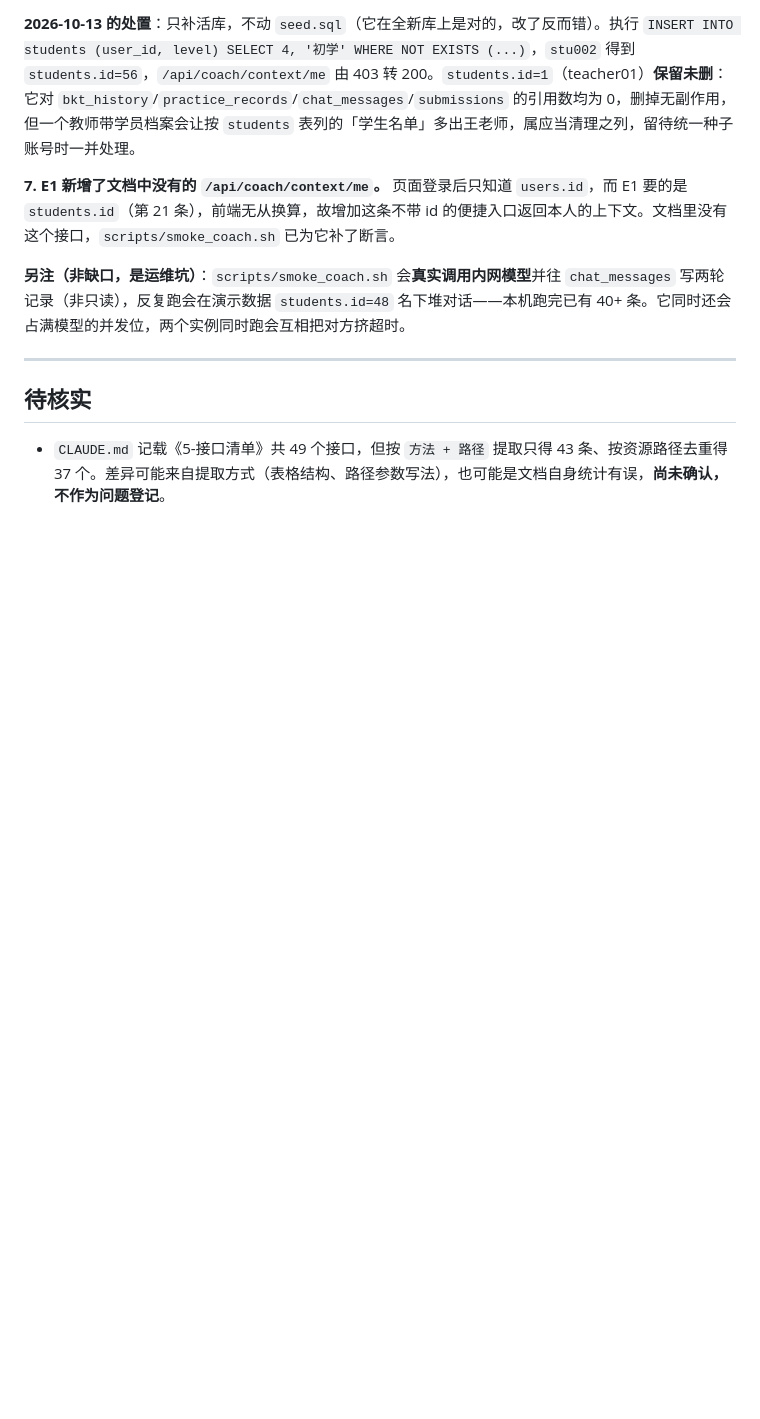
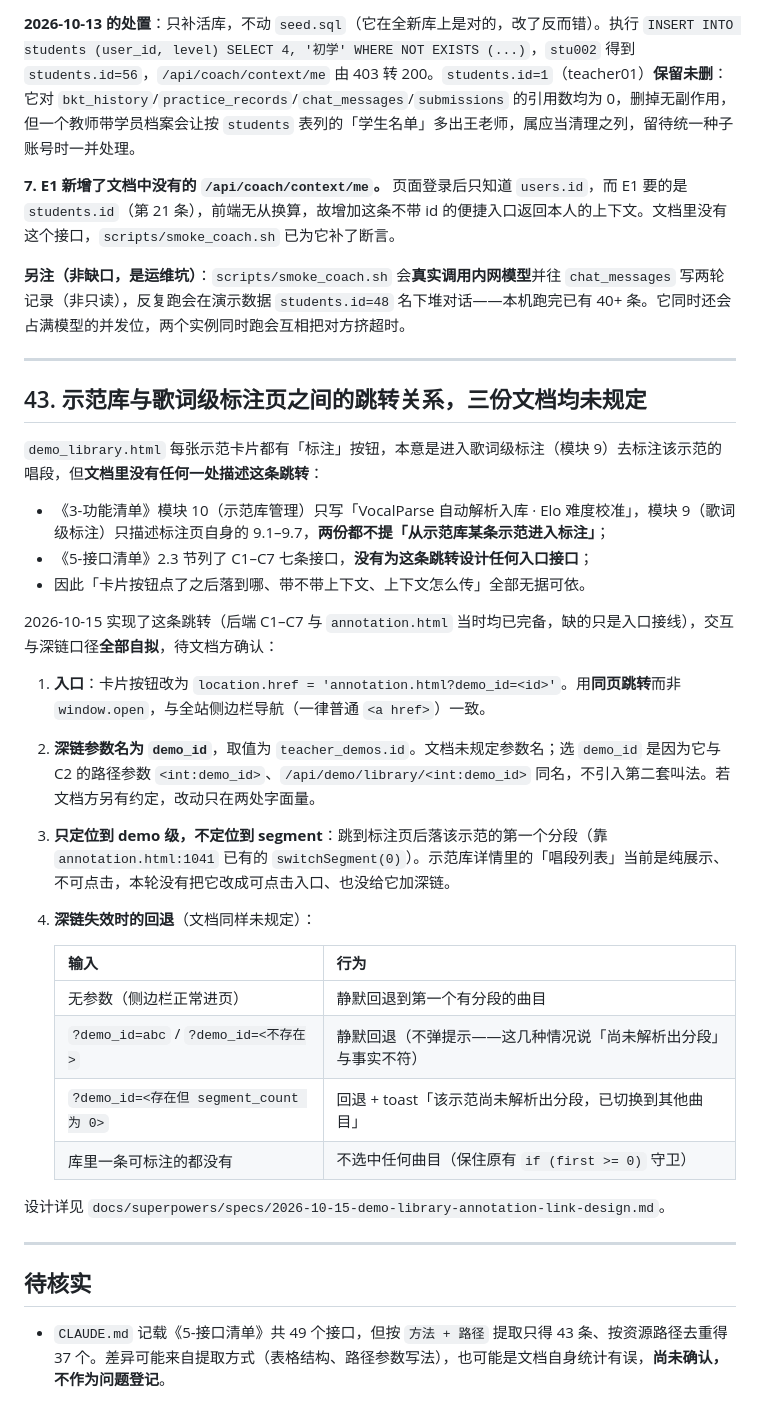
Before and after one commit to yyaazzhhaaoo/operaAI, a Markdown page: DOC_ISSUES.md, the part around the change. GitHub-like rendering; blank space fills up the shorter version.

Commit message:
docs: 登记第 43 条（示范库→标注页的跳转关系三份文档均未规定）

```diff
--- a/DOC_ISSUES.md
+++ b/DOC_ISSUES.md
@@ -1558,6 +1558,32 @@ if path.parent != root:
 
 ---
 
+## 43. 示范库与歌词级标注页之间的跳转关系，三份文档均未规定
+
+`demo_library.html` 每张示范卡片都有「标注」按钮，本意是进入歌词级标注（模块 9）去标注该示范的唱段，但**文档里没有任何一处描述这条跳转**：
+
+- 《3-功能清单》模块 10（示范库管理）只写「VocalParse 自动解析入库 · Elo 难度校准」，模块 9（歌词级标注）只描述标注页自身的 9.1–9.7，**两份都不提「从示范库某条示范进入标注」**；
+- 《5-接口清单》2.3 节列了 C1–C7 七条接口，**没有为这条跳转设计任何入口接口**；
+- 因此「卡片按钮点了之后落到哪、带不带上下文、上下文怎么传」全部无据可依。
+
+2026-10-15 实现了这条跳转（后端 C1–C7 与 `annotation.html` 当时均已完备，缺的只是入口接线），交互与深链口径**全部自拟**，待文档方确认：
+
+1. **入口**：卡片按钮改为 `location.href = 'annotation.html?demo_id=<id>'`。用**同页跳转**而非 `window.open`，与全站侧边栏导航（一律普通 `<a href>`）一致。
+2. **深链参数名为 `demo_id`**，取值为 `teacher_demos.id`。文档未规定参数名；选 `demo_id` 是因为它与 C2 的路径参数 `<int:demo_id>`、`/api/demo/library/<int:demo_id>` 同名，不引入第二套叫法。若文档方另有约定，改动只在两处字面量。
+3. **只定位到 demo 级，不定位到 segment**：跳到标注页后落该示范的第一个分段（靠 `annotation.html:1041` 已有的 `switchSegment(0)`）。示范库详情里的「唱段列表」当前是纯展示、不可点击，本轮没有把它改成可点击入口、也没给它加深链。
+4. **深链失效时的回退**（文档同样未规定）：
+
+   | 输入 | 行为 |
+   |---|---|
+   | 无参数（侧边栏正常进页） | 静默回退到第一个有分段的曲目 |
+   | `?demo_id=abc` / `?demo_id=<不存在>` | 静默回退（不弹提示——这几种情况说「尚未解析出分段」与事实不符） |
+   | `?demo_id=<存在但 segment_count 为 0>` | 回退 + toast「该示范尚未解析出分段，已切换到其他曲目」 |
+   | 库里一条可标注的都没有 | 不选中任何曲目（保住原有 `if (first >= 0)` 守卫） |
+
+设计详见 `docs/superpowers/specs/2026-10-15-demo-library-annotation-link-design.md`。
+
+---
+
 ## 待核实
 
 - `CLAUDE.md` 记载《5-接口清单》共 49 个接口，但按 `方法 + 路径` 提取只得 43 条、按资源路径去重得 37 个。差异可能来自提取方式（表格结构、路径参数写法），也可能是文档自身统计有误，**尚未确认，不作为问题登记**。
```
